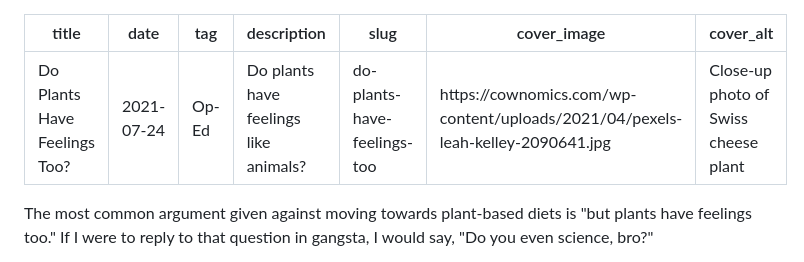
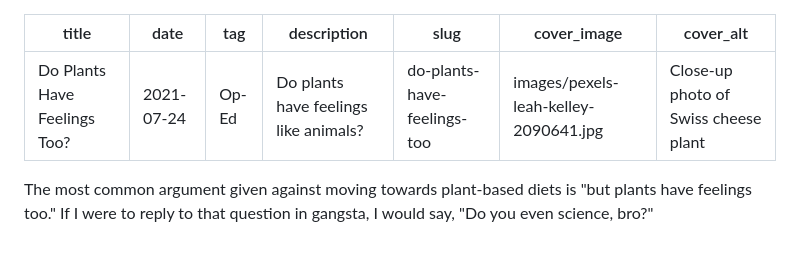
Before and after one commit to agarwalarti/cownomics, a Markdown page: articles/do-plants-have-feelings-too.md, the part around one of its changes. GitHub-like rendering.

```diff
--- a/articles/do-plants-have-feelings-too.md
+++ b/articles/do-plants-have-feelings-too.md
@@ -4,7 +4,7 @@ date: 2021-07-24
 tag: Op-Ed
 description: Do plants have feelings like animals?
 slug: do-plants-have-feelings-too
-cover_image: https://cownomics.com/wp-content/uploads/2021/04/pexels-leah-kelley-2090641.jpg
+cover_image: images/pexels-leah-kelley-2090641.jpg
 cover_alt: Close-up photo of Swiss cheese plant
 ---
 
```
Also changed, not shown: other parts of articles/do-plants-have-feelings-too.md (+1 -1 lines).
